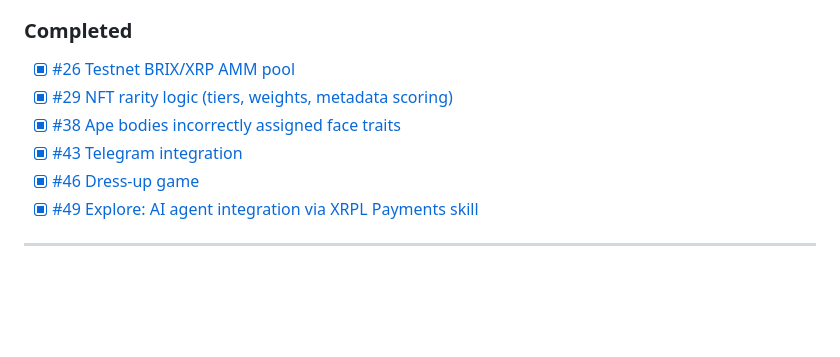
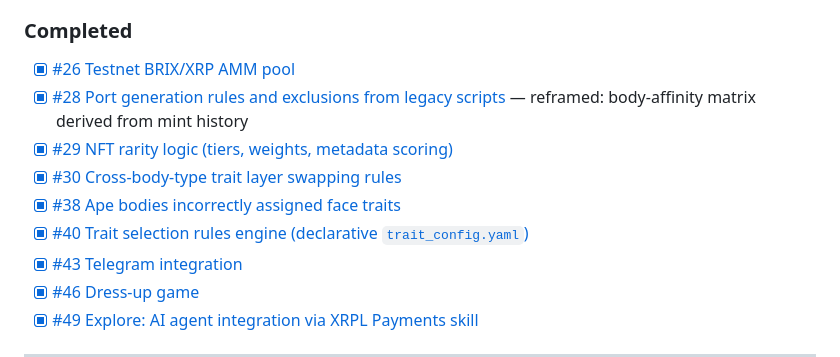
Before and after one commit to Team-Hamsa/LFG, a Markdown page: README.md, the part around one of its changes. Rendered like a GitHub page; blank space fills up the shorter version.

```diff
--- a/README.md
+++ b/README.md
@@ -115,8 +124,11 @@ Per-network SQLite index of every live NFToken (the chain holds multiple tokens
 
 ### Completed
 - [x] [#26 Testnet BRIX/XRP AMM pool](../../issues/26)
+- [x] [#28 Port generation rules and exclusions from legacy scripts](../../issues/28) — reframed: body-affinity matrix derived from mint history
 - [x] [#29 NFT rarity logic (tiers, weights, metadata scoring)](../../issues/29)
+- [x] [#30 Cross-body-type trait layer swapping rules](../../issues/30)
 - [x] [#38 Ape bodies incorrectly assigned face traits](../../issues/38)
+- [x] [#40 Trait selection rules engine (declarative `trait_config.yaml`)](../../issues/40)
 - [x] [#43 Telegram integration](../../issues/43)
 - [x] [#46 Dress-up game](../../issues/46)
 - [x] [#49 Explore: AI agent integration via XRPL Payments skill](../../issues/49)
```
Also changed, not shown: other parts of README.md (+18 -5 lines).
